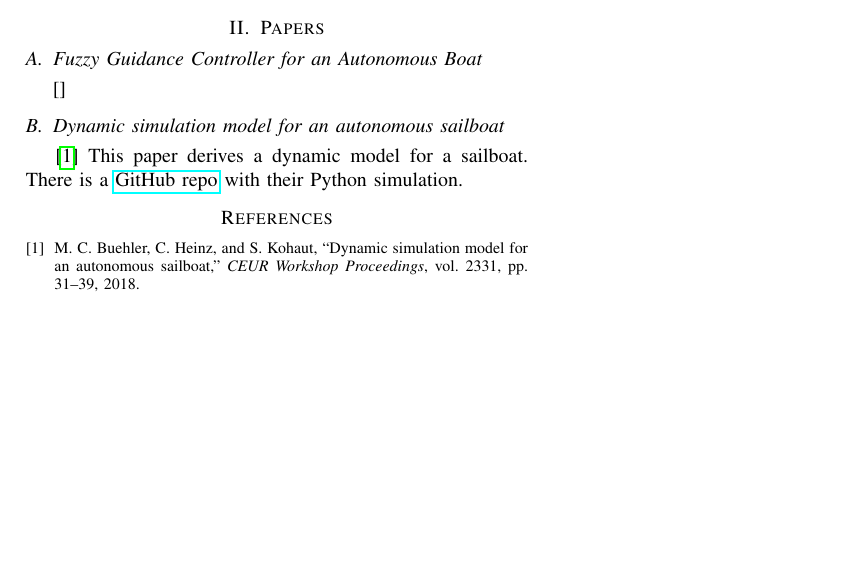
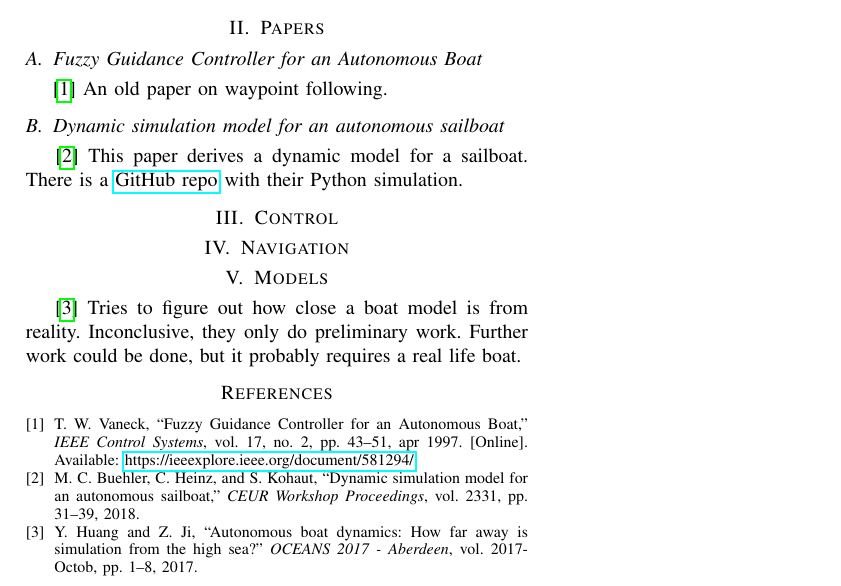
Before and after one commit to afearing/EECS-C106B-final-project, a LaTeX paper (documents/lit review/lit_review.tex): part of the page, cut so that both start at the same text, the shorter picture padded with empty space. Compiled offline with pdfLaTeX.

Commit message:
Updates from Overleaf

```diff
--- a/documents/lit review/lit_review.tex
+++ b/documents/lit review/lit_review.tex
@@ -22,11 +22,19 @@ This document is for writing about the papers we find. Currently the plan is to
 We want lane-keeping for boats. Are we doing sailboats or motorboats?
 \section{Papers}
 \subsection{Fuzzy Guidance Controller for an Autonomous Boat}
-\cite{}
+\cite{Vaneck1997} An old paper on waypoint following.
+
+
 \subsection{Dynamic simulation model for an autonomous sailboat}
 \cite{Buehler2018} This paper derives a dynamic model for a sailboat. There is a \href{https://github.com/simonkohaut/stda-sailboat-simulator/tree/master/src}{GitHub repo} with their Python simulation.
 
 
+\section{Control}
+
+\section{Navigation}
+
+\section{Models}
+\cite{Huang2017} Tries to figure out how close a boat model is from reality. Inconclusive, they only do preliminary work. Further work could be done, but it probably requires a real life boat.
 \bibliographystyle{IEEEtran}
 \bibliography{refs.bib}
 
```
